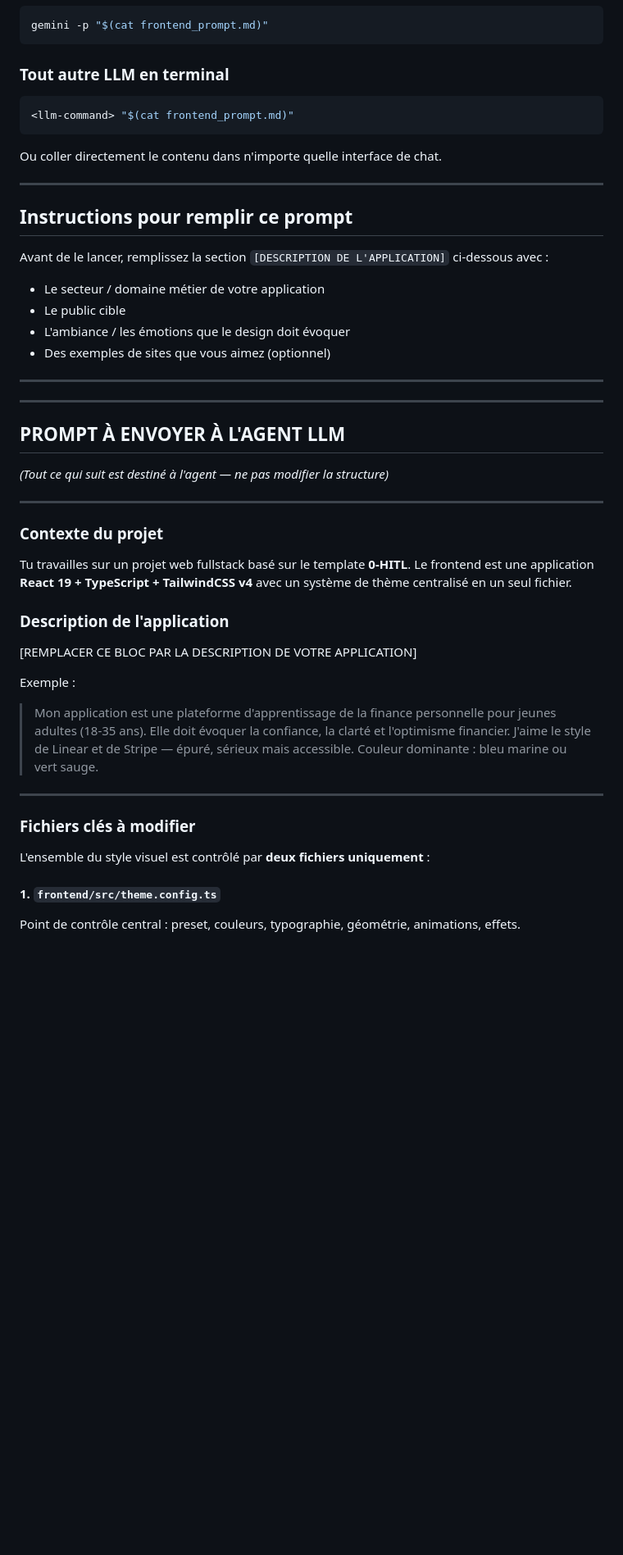
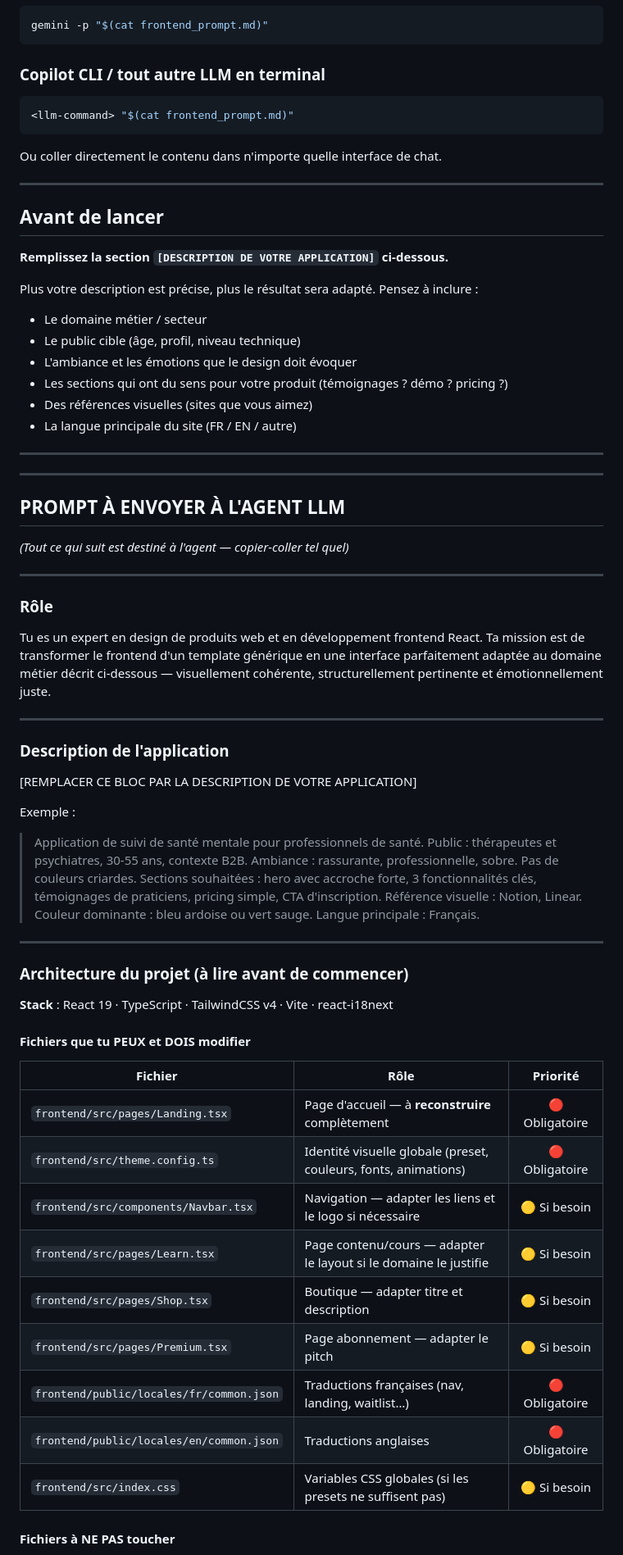
Before and after one commit to Nabil-Mabrouk/0-HITL-Template, a Markdown page: frontend_prompt.md, the part around one of its changes. Shown at 82% size. GitHub-like rendering; blank space fills up the shorter version.

````diff
--- a/frontend_prompt.md
+++ b/frontend_prompt.md
@@ -16,7 +18,7 @@ claude "$(cat frontend_prompt.md)"
 gemini -p "$(cat frontend_prompt.md)"
 ```
 
-### Tout autre LLM en terminal
+### Copilot CLI / tout autre LLM en terminal
 ```bash
 <llm-command> "$(cat frontend_prompt.md)"
 ```
@@ -25,42 +27,67 @@ Ou coller directement le contenu dans n'importe quelle interface de chat.
 
 ---
 
-## Instructions pour remplir ce prompt
+## Avant de lancer
 
-Avant de le lancer, remplissez la section `[DESCRIPTION DE L'APPLICATION]` ci-dessous avec :
-- Le secteur / domaine métier de votre application
-- Le public cible
-- L'ambiance / les émotions que le design doit évoquer
-- Des exemples de sites que vous aimez (optionnel)
+**Remplissez la section `[DESCRIPTION DE VOTRE APPLICATION]` ci-dessous.**
+
+Plus votre description est précise, plus le résultat sera adapté. Pensez à inclure :
+- Le domaine métier / secteur
+- Le public cible (âge, profil, niveau technique)
+- L'ambiance et les émotions que le design doit évoquer
+- Les sections qui ont du sens pour votre produit (témoignages ? démo ? pricing ?)
+- Des références visuelles (sites que vous aimez)
+- La langue principale du site (FR / EN / autre)
 
 ---
 
 ---
 ## PROMPT À ENVOYER À L'AGENT LLM
-*(Tout ce qui suit est destiné à l'agent — ne pas modifier la structure)*
+*(Tout ce qui suit est destiné à l'agent — copier-coller tel quel)*
 
 ---
 
-### Contexte du projet
+### Rôle
 
-Tu travailles sur un projet web fullstack basé sur le template **0-HITL**. Le frontend est une application **React 19 + TypeScript + TailwindCSS v4** avec un système de thème centralisé en un seul fichier.
+Tu es un expert en design de produits web et en développement frontend React. Ta mission
+est de transformer le frontend d'un template générique en une interface parfaitement
+adaptée au domaine métier décrit ci-dessous — visuellement cohérente, structurellement
+pertinente et émotionnellement juste.
+
+---
 
 ### Description de l'application
 
 [REMPLACER CE BLOC PAR LA DESCRIPTION DE VOTRE APPLICATION]
 
 Exemple :
-> Mon application est une plateforme d'apprentissage de la finance personnelle pour jeunes adultes (18-35 ans).
-> Elle doit évoquer la confiance, la clarté et l'optimisme financier.
-> J'aime le style de Linear et de Stripe — épuré, sérieux mais accessible.
-> Couleur dominante : bleu marine ou vert sauge.
+> Application de suivi de santé mentale pour professionnels de santé.
+> Public : thérapeutes et psychiatres, 30-55 ans, contexte B2B.
+> Ambiance : rassurante, professionnelle, sobre. Pas de couleurs criardes.
+> Sections souhaitées : hero avec accroche forte, 3 fonctionnalités clés,
+> témoignages de praticiens, pricing simple, CTA d'inscription.
+> Référence visuelle : Notion, Linear. Couleur dominante : bleu ardoise ou vert sauge.
+> Langue principale : Français.
 
 ---
 
-### Fichiers clés à modifier
+### Architecture du projet (à lire avant de commencer)
 
-L'ensemble du style visuel est contrôlé par **deux fichiers uniquement** :
+**Stack** : React 19 · TypeScript · TailwindCSS v4 · Vite · react-i18next
 
-#### 1. `frontend/src/theme.config.ts`
-Point de contrôle central : preset, couleurs, typographie, géométrie, animations, effets.
+#### Fichiers que tu PEUX et DOIS modifier
 
+| Fichier | Rôle | Priorité |
+|---|---|:---:|
+| `frontend/src/pages/Landing.tsx` | Page d'accueil — à **reconstruire** complètement | 🔴 Obligatoire |
+| `frontend/src/theme.config.ts` | Identité visuelle globale (preset, couleurs, fonts, animations) | 🔴 Obligatoire |
+| `frontend/src/components/Navbar.tsx` | Navigation — adapter les liens et le logo si nécessaire | 🟡 Si besoin |
+| `frontend/src/pages/Learn.tsx` | Page contenu/cours — adapter le layout si le domaine le justifie | 🟡 Si besoin |
+| `frontend/src/pages/Shop.tsx` | Boutique — adapter titre et description | 🟡 Si besoin |
+| `frontend/src/pages/Premium.tsx` | Page abonnement — adapter le pitch | 🟡 Si besoin |
+| `frontend/public/locales/fr/common.json` | Traductions françaises (nav, landing, waitlist…) | 🔴 Obligatoire |
+| `frontend/public/locales/en/common.json` | Traductions anglaises | 🔴 Obligatoire |
+| `frontend/src/index.css` | Variables CSS globales (si les presets ne suffisent pas) | 🟡 Si besoin |
+
+#### Fichiers à NE PAS toucher
+
````
Also changed, not shown: other parts of frontend_prompt.md (+171 -78 lines).
